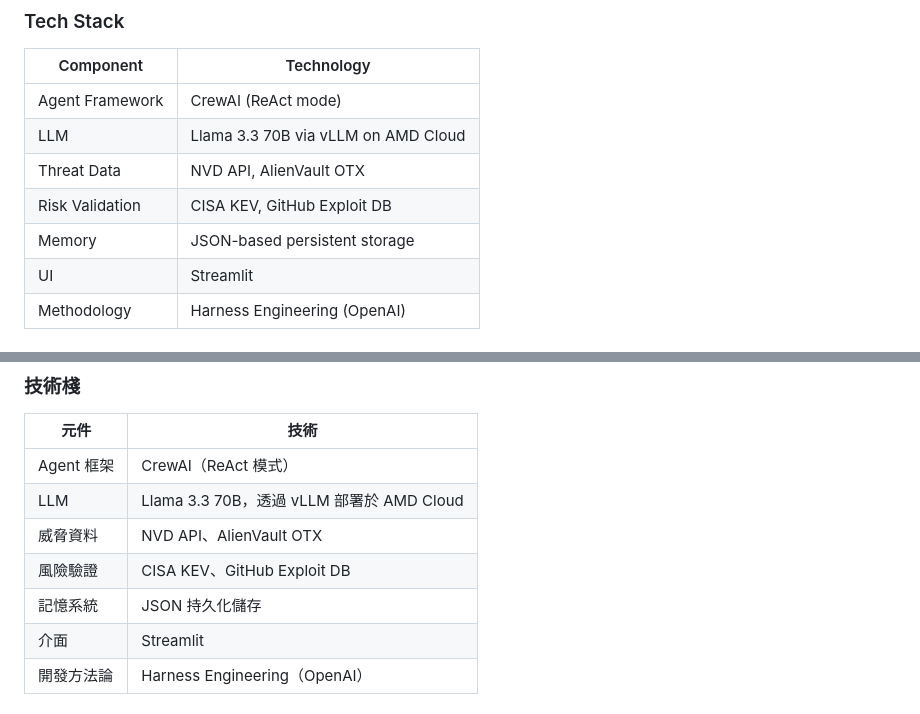
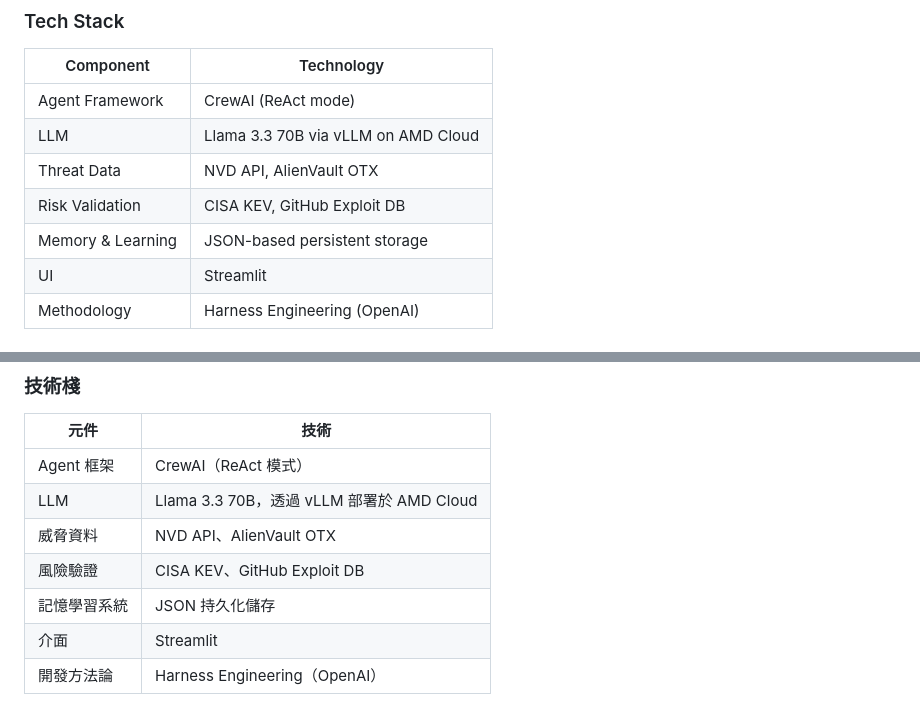
Before and after one commit to EYY7592/MidtermReport_ThreatHunter, a Markdown page: README.md, 2 parts joined by grey strips. Drawn GitHub-style.

Commit message:
rename: 記憶系統 → 記憶學習系統

```diff
--- a/README.md
+++ b/README.md
@@ -97,7 +97,7 @@ ThreatHunter:
 | LLM | Llama 3.3 70B via vLLM on AMD Cloud |
 | Threat Data | NVD API, AlienVault OTX |
 | Risk Validation | CISA KEV, GitHub Exploit DB |
-| Memory | JSON-based persistent storage |
+| Memory & Learning | JSON-based persistent storage |
 | UI | Streamlit |
 | Methodology | Harness Engineering (OpenAI) |
 
@@ -212,7 +212,7 @@ ThreatHunter：
 | LLM | Llama 3.3 70B，透過 vLLM 部署於 AMD Cloud |
 | 威脅資料 | NVD API、AlienVault OTX |
 | 風險驗證 | CISA KEV、GitHub Exploit DB |
-| 記憶系統 | JSON 持久化儲存 |
+| 記憶學習系統 | JSON 持久化儲存 |
 | 介面 | Streamlit |
 | 開發方法論 | Harness Engineering（OpenAI） |
 
```
